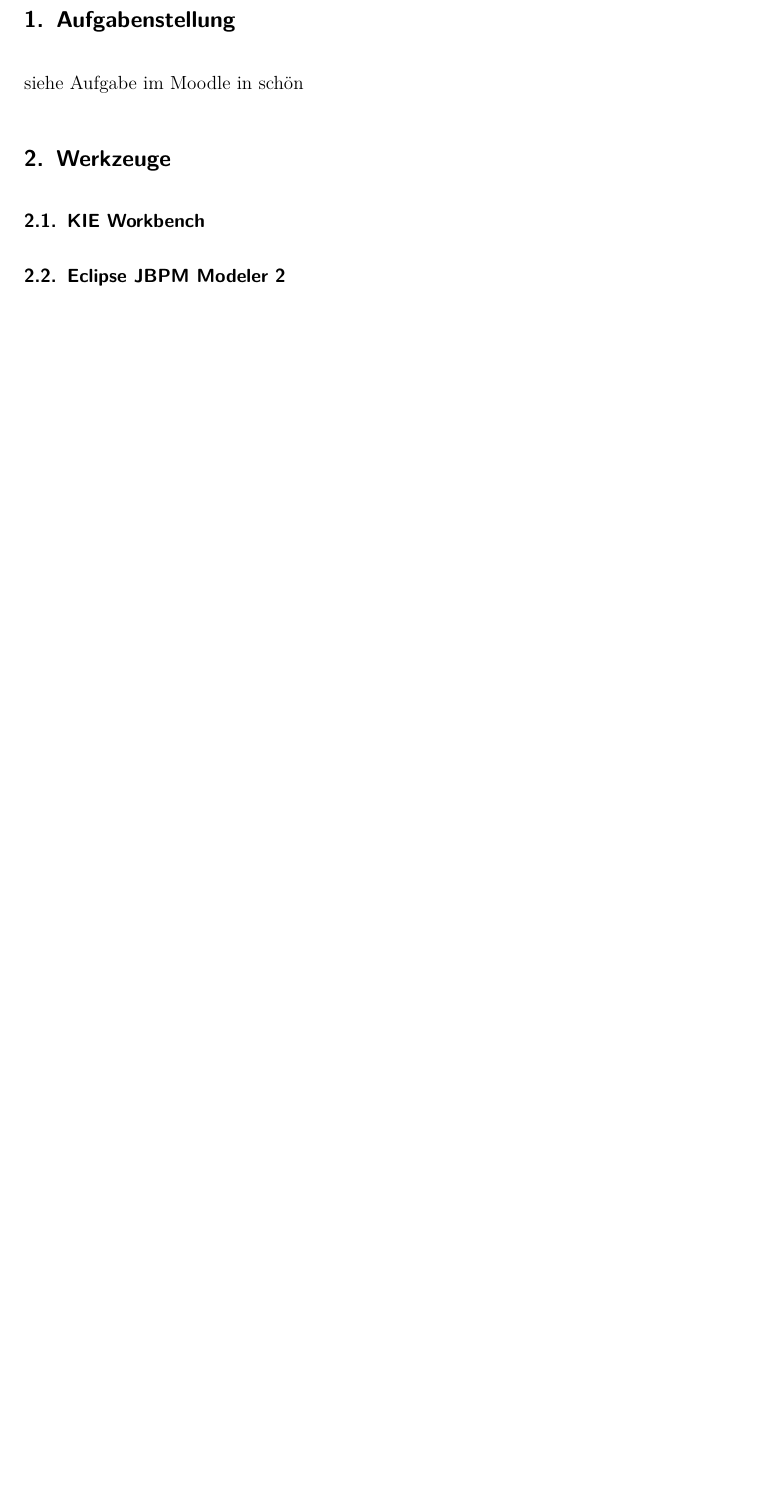
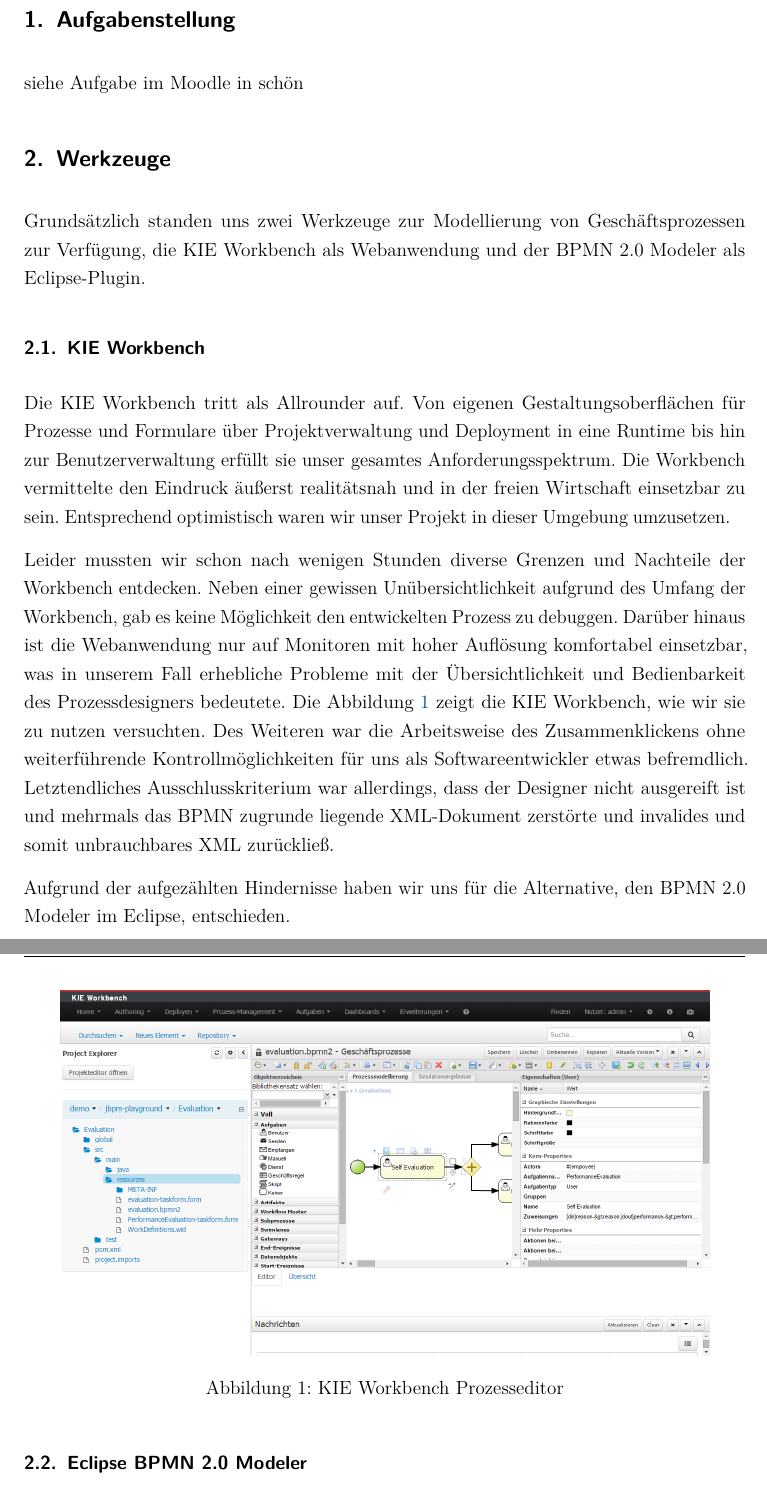
Before and after one commit to cSchluetter/bpm-urlaub, a LaTeX document (doc/Ausarbeitung.tex, which reads doc/Inhalt/Werkzeuge.tex): part of page 3 of 5 before the commit and two parts of pages 3 and 4 of 6 after it, the two joined at a grey line, cut so that both start at the same text, the shorter picture padded with empty space. Compiled offline with pdfLaTeX; an older LaTeX class or package is replaced by its successor.

Commit message:
Werkzeuge.tex 1. Version

```diff
--- a/doc/Inhalt/Werkzeuge.tex
+++ b/doc/Inhalt/Werkzeuge.tex
@@ -1,3 +1,18 @@
 \section{Werkzeuge}
+Grundsätzlich standen uns zwei Werkzeuge zur Modellierung von Geschäftsprozessen zur Verfügung, die KIE Workbench als Webanwendung und der BPMN 2.0 Modeler als Eclipse-Plugin.
 \subsection{KIE Workbench}
-\subsection{Eclipse JBPM Modeler 2}
+Die KIE Workbench tritt als Allrounder auf. Von eigenen Gestaltungsoberflächen für Prozesse und Formulare über Projektverwaltung und Deployment in eine Runtime bis hin zur Benutzerverwaltung erfüllt sie unser gesamtes Anforderungsspektrum. Die Workbench vermittelte den Eindruck äußerst realitätsnah und in der freien Wirtschaft einsetzbar zu sein. Entsprechend optimistisch waren wir unser Projekt in dieser Umgebung umzusetzen.
+
+Leider mussten wir schon nach wenigen Stunden diverse Grenzen und Nachteile der Workbench entdecken. Neben einer gewissen Unübersichtlichkeit aufgrund des Umfang der Workbench, gab es keine Möglichkeit den entwickelten Prozess zu debuggen. Darüber hinaus ist die Webanwendung nur auf Monitoren mit hoher Auflösung komfortabel einsetzbar, was in unserem Fall erhebliche Probleme mit der Übersichtlichkeit und Bedienbarkeit des Prozessdesigners bedeutete. Die Abbildung \ref{fig:KieWorkbench} zeigt die KIE Workbench, wie wir sie zu nutzen versuchten. Des Weiteren war die Arbeitsweise des Zusammenklickens ohne weiterführende Kontrollmöglichkeiten für uns als Softwareentwickler etwas befremdlich. Letztendliches Ausschlusskriterium war allerdings, dass der Designer nicht ausgereift ist und mehrmals das BPMN zugrunde liegende XML-Dokument zerstörte und invalides und somit unbrauchbares XML zurückließ.
+
+Aufgrund der aufgezählten Hindernisse haben wir uns für die Alternative, den BPMN 2.0 Modeler im Eclipse, entschieden.
+
+\begin{figure}[H]
+\centering
+\includegraphics[width=0.9\linewidth]{../Bilder/KieWorkbench}
+\caption{KIE Workbench Prozesseditor}
+\label{fig:KieWorkbench}
+\end{figure}
+
+\subsection{Eclipse BPMN 2.0 Modeler}
+Der BPMN 2.0 Modeler ist ein Plugin für die Eclipse Entwicklungsumgebung. Das Plugin ermöglicht eine relativ intuitive und komfortable Gestaltung von Geschäftsprozessen. In Kombination mit der Entwicklungsumgebung und der Implementierung eigener Workitemhandler in Java und Instanziierung einer KIE Runtime wird Debuggen ermöglicht und uns als Entwickler mehr Kontrolle über die Geschehnisse gegeben. Aufgrund der Zuverlässigkeit des Designers und trotz der Mehraufwände besonders durch die Implementierung einer grafischen Benutzerschnittstelle, war die Wahl des BPMN Modeler und die Umsetzung in Eclipse die bessere Entscheidung.
```
Also changed, not shown: doc/Bilder/KieWorkbench.PNG (added).
